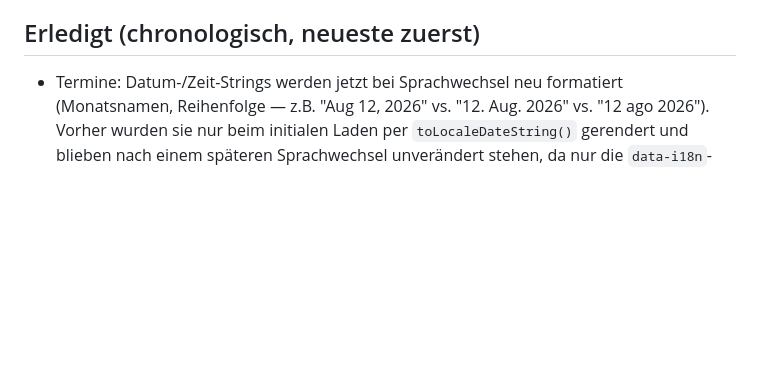
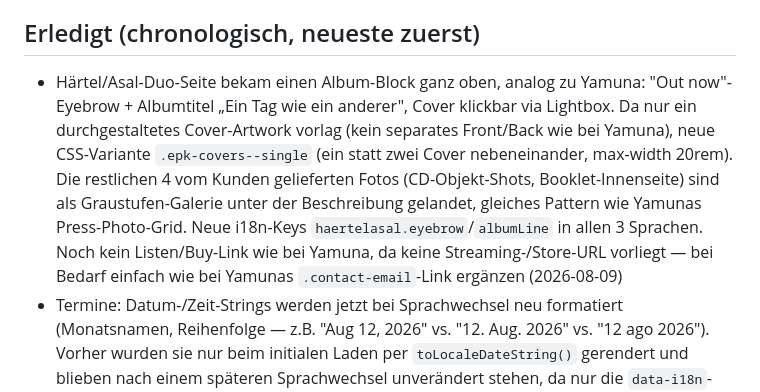
Before and after one commit to leoasal/leoasal-website, a Markdown page: HANDOFF.md, the part around the change. Rendered like a GitHub page; blank space fills up the shorter version.

Commit message:
Update HANDOFF.md: Härtel/Asal-Duo-Album-Block

```diff
--- a/HANDOFF.md
+++ b/HANDOFF.md
@@ -327,6 +327,18 @@ statt iframe zeigen, iframe erst per Klick nachladen.
 
 ## Erledigt (chronologisch, neueste zuerst)
 
+- Härtel/Asal-Duo-Seite bekam einen Album-Block ganz oben, analog zu
+  Yamuna: "Out now"-Eyebrow + Albumtitel „Ein Tag wie ein anderer",
+  Cover klickbar via Lightbox. Da nur ein durchgestaltetes Cover-Artwork
+  vorlag (kein separates Front/Back wie bei Yamuna), neue CSS-Variante
+  `.epk-covers--single` (ein statt zwei Cover nebeneinander, max-width
+  20rem). Die restlichen 4 vom Kunden gelieferten Fotos (CD-Objekt-Shots,
+  Booklet-Innenseite) sind als Graustufen-Galerie unter der Beschreibung
+  gelandet, gleiches Pattern wie Yamunas Press-Photo-Grid. Neue i18n-Keys
+  `haertelasal.eyebrow`/`albumLine` in allen 3 Sprachen. Noch kein
+  Listen/Buy-Link wie bei Yamuna, da keine Streaming-/Store-URL vorliegt —
+  bei Bedarf einfach wie bei Yamunas `.contact-email`-Link ergänzen
+  (2026-08-09)
 - Termine: Datum-/Zeit-Strings werden jetzt bei Sprachwechsel neu formatiert
   (Monatsnamen, Reihenfolge — z.B. "Aug 12, 2026" vs. "12. Aug. 2026" vs.
   "12 ago 2026"). Vorher wurden sie nur beim initialen Laden per
```
